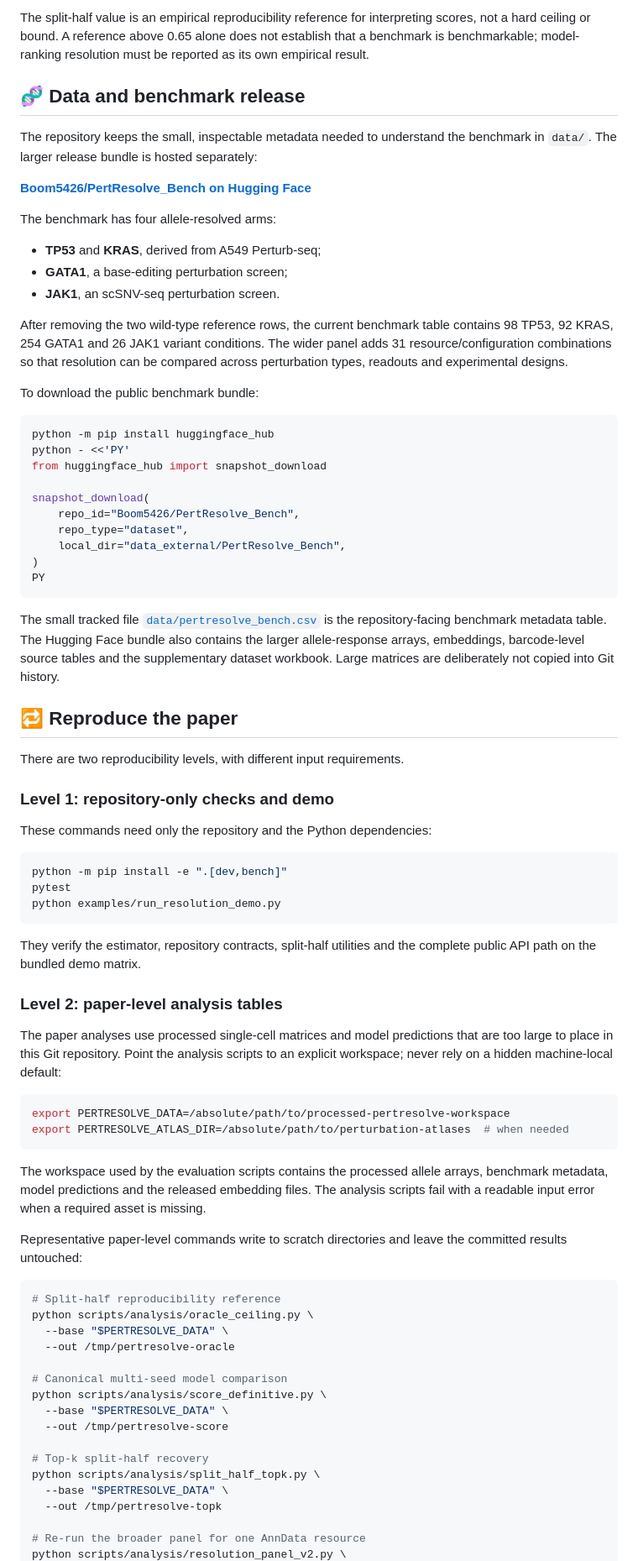
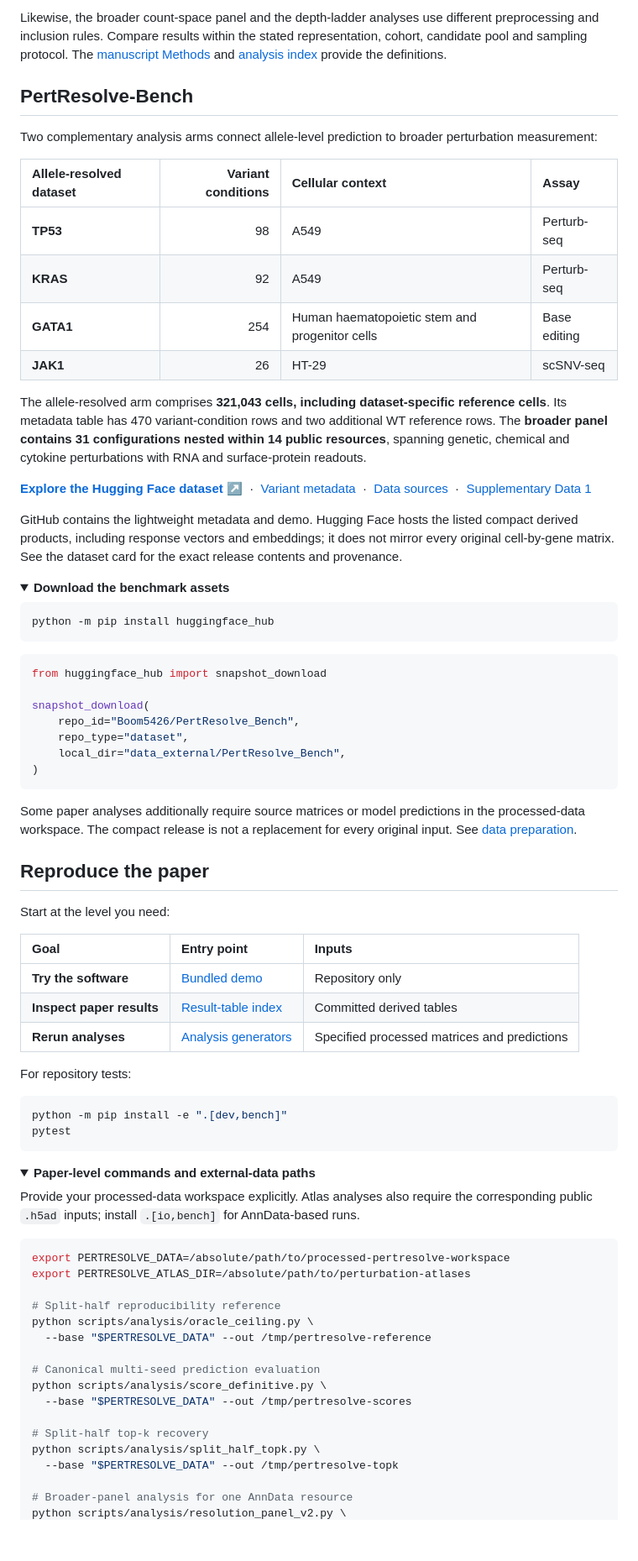
Before and after one commit to Boom5426/PertResolve, a Markdown page: README.md, the part around one of its changes. Shown at 84% size. Rendered like a GitHub page; folded sections open; blank space fills up the shorter version.

Commit message:
Polish README presentation and navigation

````diff
--- a/README.md
+++ b/README.md
@@ -202,32 +225,35 @@ scientific framing but are not interchangeable configurations:
 
-The split-half value is an empirical reproducibility reference for interpreting
-scores, not a hard ceiling or bound. A reference above 0.65 alone does not
-establish that a benchmark is benchmarkable; model-ranking resolution must be
-reported as its own empirical result.
+Likewise, the broader count-space panel and the depth-ladder analyses use different preprocessing and inclusion rules. Compare results within the stated representation, cohort, candidate pool and sampling protocol. The [manuscript Methods](manuscript/PertResolve_manuscript.pdf) and [analysis index](scripts/analysis/README.md) provide the definitions.
 
-## 🧬 Data and benchmark release
+</details>
 
-The repository keeps the small, inspectable metadata needed to understand the
-benchmark in `data/`. The larger release bundle is hosted separately:
+<a id="benchmark"></a>
 
-**[Boom5426/PertResolve_Bench on Hugging Face](https://huggingface.co/datasets/Boom5426/PertResolve_Bench)**
+## PertResolve-Bench
 
-The benchmark has four allele-resolved arms:
+Two complementary analysis arms connect allele-level prediction to broader perturbation measurement:
 
-- **TP53** and **KRAS**, derived from A549 Perturb-seq;
-- **GATA1**, a base-editing perturbation screen;
-- **JAK1**, an scSNV-seq perturbation screen.
+| Allele-resolved dataset | Variant conditions | Cellular context | Assay |
+| :--- | ---: | :--- | :--- |
+| **TP53** | 98 | A549 | Perturb-seq |
+| **KRAS** | 92 | A549 | Perturb-seq |
+| **GATA1** | 254 | Human haematopoietic stem and progenitor cells | Base editing |
+| **JAK1** | 26 | HT-29 | scSNV-seq |
 
-After removing the two wild-type reference rows, the current benchmark table
-contains 98 TP53, 92 KRAS, 254 GATA1 and 26 JAK1 variant conditions. The wider
-panel adds 31 resource/configuration combinations so that resolution can be
-compared across perturbation types, readouts and experimental designs.
+The allele-resolved arm comprises **321,043 cells, including dataset-specific reference cells**. Its metadata table has 470 variant-condition rows and two additional WT reference rows. The **broader panel contains 31 configurations nested within 14 public resources**, spanning genetic, chemical and cytokine perturbations with RNA and surface-protein readouts.
 
-To download the public benchmark bundle:
+**[Explore the Hugging Face dataset ↗](https://huggingface.co/datasets/Boom5426/PertResolve_Bench)** &nbsp;·&nbsp; [Variant metadata](data/pertresolve_bench.csv) &nbsp;·&nbsp; [Data sources](data/README.md) &nbsp;·&nbsp; [Supplementary Data 1](manuscript/supplementary_data_1_datasets.xlsx)
+
+GitHub contains the lightweight metadata and demo. Hugging Face hosts the listed compact derived products, including response vectors and embeddings; it does not mirror every original cell-by-gene matrix. See the dataset card for the exact release contents and provenance.
+
+<details>
+<summary><b>Download the benchmark assets</b></summary>
 
 ```bash
 python -m pip install huggingface_hub
-python - <<'PY'
+```
+
+```python
 from huggingface_hub import snapshot_download
 
 snapshot_download(
@@ -235,66 +261,51 @@ snapshot_download(
     repo_type="dataset",
     local_dir="data_external/PertResolve_Bench",
 )
-PY
 ```
 
-The small tracked file [`data/pertresolve_bench.csv`](data/pertresolve_bench.csv)
-is the repository-facing benchmark metadata table. The Hugging Face bundle also
-contains the larger allele-response arrays, embeddings, barcode-level source
-tables and the supplementary dataset workbook. Large matrices are deliberately
-not copied into Git history.
+Some paper analyses additionally require source matrices or model predictions in the processed-data workspace. The compact release is not a replacement for every original input. See [data preparation](data/README.md).
 
-## 🔁 Reproduce the paper
+</details>
 
-There are two reproducibility levels, with different input requirements.
+<a id="reproduce"></a>
 
-### Level 1: repository-only checks and demo
+## Reproduce the paper
 
-These commands need only the repository and the Python dependencies:
+Start at the level you need:
+
+| Goal | Entry point | Inputs |
+| :--- | :--- | :--- |
+| **Try the software** | [Bundled demo](examples/run_resolution_demo.py) | Repository only |
+| **Inspect paper results** | [Result-table index](results/canonical/README.md) | Committed derived tables |
+| **Rerun analyses** | [Analysis generators](scripts/analysis/README.md) | Specified processed matrices and predictions |
+
+For repository tests:
 
 ```bash
 python -m pip install -e ".[dev,bench]"
 pytest
-python examples/run_resolution_demo.py
 ```
 
-They verify the estimator, repository contracts, split-half utilities and the
-complete public API path on the bundled demo matrix.
+<details>
+<summary><b>Paper-level commands and external-data paths</b></summary>
 
-### Level 2: paper-level analysis tables
-
-The paper analyses use processed single-cell matrices and model predictions that
-are too large to place in this Git repository. Point the analysis scripts to an
-explicit workspace; never rely on a hidden machine-local default:
+Provide your processed-data workspace explicitly. Atlas analyses also require the corresponding public `.h5ad` inputs; install `.[io,bench]` for AnnData-based runs.
 
 ```bash
 export PERTRESOLVE_DATA=/absolute/path/to/processed-pertresolve-workspace
-export PERTRESOLVE_ATLAS_DIR=/absolute/path/to/perturbation-atlases  # when needed
-```
+export PERTRESOLVE_ATLAS_DIR=/absolute/path/to/perturbation-atlases
 
-The workspace used by the evaluation scripts contains the processed allele
-arrays, benchmark metadata, model predictions and the released embedding files.
-The analysis scripts fail with a readable input error when a required asset is
-missing.
-
-Representative paper-level commands write to scratch directories and leave the
-committed results untouched:
-
-```bash
 # Split-half reproducibility reference
 python scripts/analysis/oracle_ceiling.py \
-  --base "$PERTRESOLVE_DATA" \
-  --out /tmp/pertresolve-oracle
+  --base "$PERTRESOLVE_DATA" --out /tmp/pertresolve-reference
 
-# Canonical multi-seed model comparison
+# Canonical multi-seed prediction evaluation
 python scripts/analysis/score_definitive.py \
-  --base "$PERTRESOLVE_DATA" \
-  --out /tmp/pertresolve-score
+  --base "$PERTRESOLVE_DATA" --out /tmp/pertresolve-scores
 
-# Top-k split-half recovery
+# Split-half top-k recovery
 python scripts/analysis/split_half_topk.py \
-  --base "$PERTRESOLVE_DATA" \
-  --out /tmp/pertresolve-topk
+  --base "$PERTRESOLVE_DATA" --out /tmp/pertresolve-topk
 
-# Re-run the broader panel for one AnnData resource
+# Broader-panel analysis for one AnnData resource
 python scripts/analysis/resolution_panel_v2.py \
````
Also changed, not shown: other parts of README.md (+178 -181 lines).
